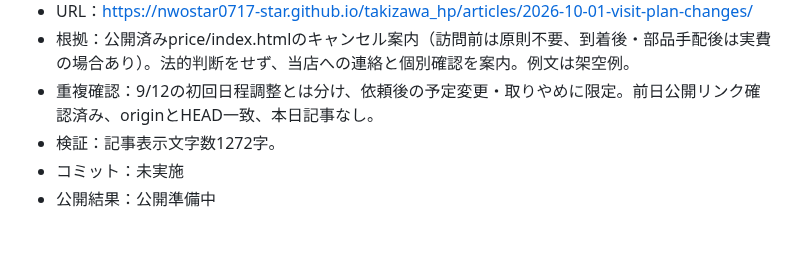
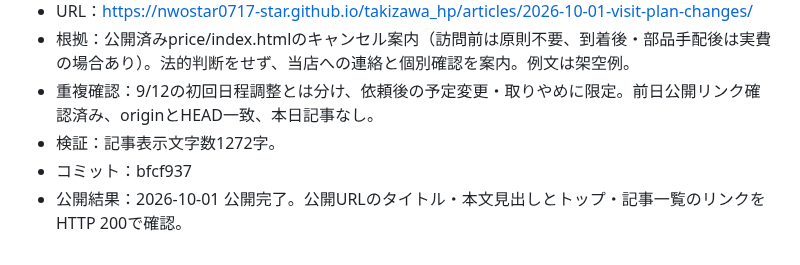
Before and after one commit to nwostar0717-star/takizawa_hp, a Markdown page: docs/daily-article-log.md, the part around the change. GitHub-like rendering.

Commit message:
Record verified publication for 2026-10-01

```diff
--- a/docs/daily-article-log.md
+++ b/docs/daily-article-log.md
@@ -197,5 +197,5 @@
 - 根拠：公開済みprice/index.htmlのキャンセル案内（訪問前は原則不要、到着後・部品手配後は実費の場合あり）。法的判断をせず、当店への連絡と個別確認を案内。例文は架空例。
 - 重複確認：9/12の初回日程調整とは分け、依頼後の予定変更・取りやめに限定。前日公開リンク確認済み、originとHEAD一致、本日記事なし。
 - 検証：記事表示文字数1272字。
-- コミット：未実施
-- 公開結果：公開準備中
+- コミット：bfcf937
+- 公開結果：2026-10-01 公開完了。公開URLのタイトル・本文見出しとトップ・記事一覧のリンクをHTTP 200で確認。
```
